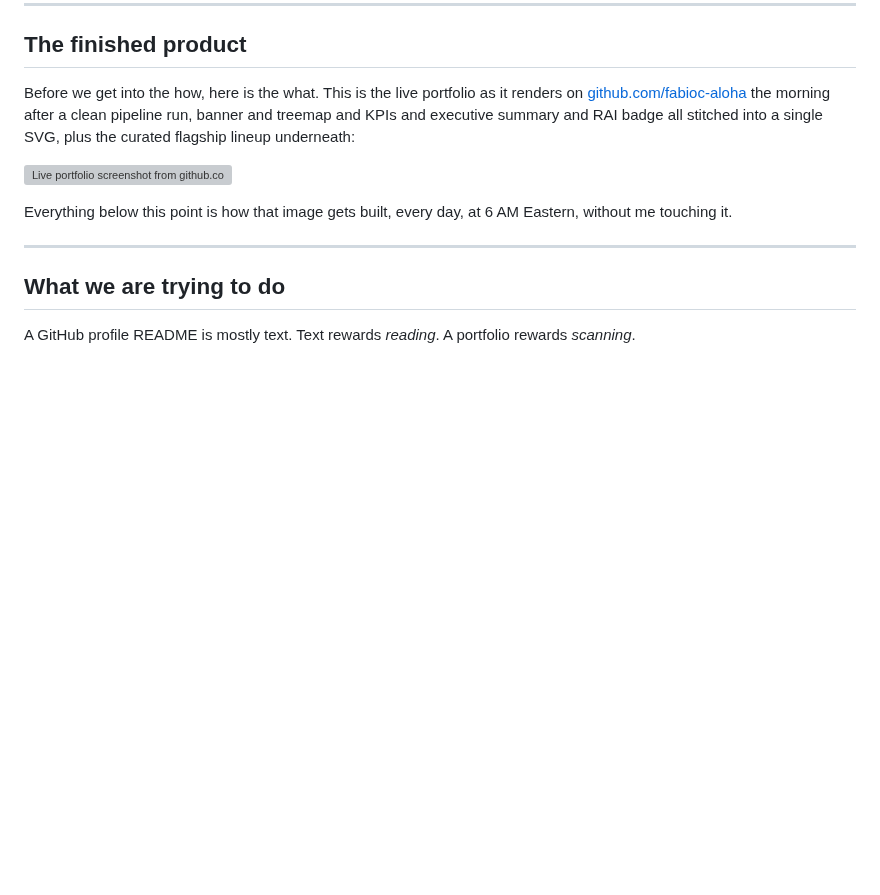
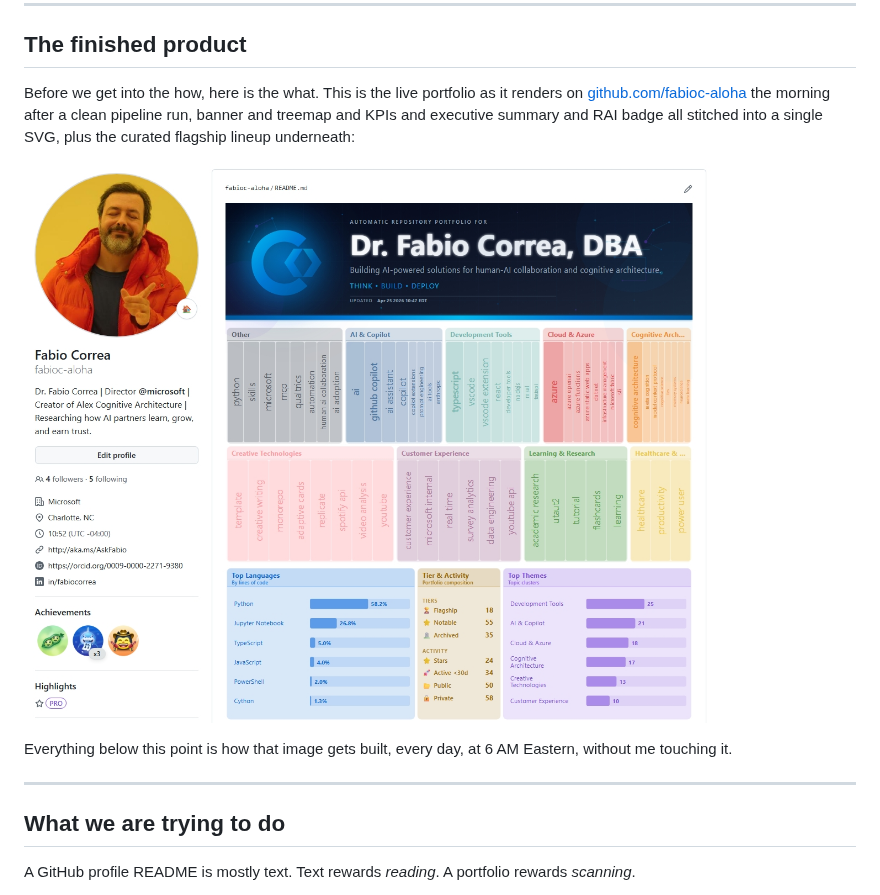
Before and after one commit to fabioc-aloha/fabioc-aloha, a Markdown page: VISUAL-STORYTELLING.md, the part around the change. GitHub-like rendering; pictures changed too: Screenshot_25-4-2026_105318_github.com.jpeg (added); blank space fills up the shorter version; grey boxes are pictures that could not be loaded.

Commit message:
publish: add architecture screenshot
Adds Screenshot_25-4-2026_105318_github.com.jpeg referenced from
VISUAL-STORYTELLING.md. Source of truth now lives directly in this
repo's working tree (also tracked upstream in AlexFleetPortfolio).

```diff
--- a/VISUAL-STORYTELLING.md
+++ b/VISUAL-STORYTELLING.md
@@ -91,7 +91,7 @@ The honest answer most organizations have today is "nothing, we ship it and hope
 
 Before we get into the how, here is the what. This is the live portfolio as it renders on [github.com/fabioc-aloha](https://github.com/fabioc-aloha) the morning after a clean pipeline run, banner and treemap and KPIs and executive summary and RAI badge all stitched into a single SVG, plus the curated flagship lineup underneath:
 
-![Live portfolio screenshot from github.com/fabioc-aloha](docs/Screenshot_25-4-2026_105318_github.com.jpeg)
+![Live portfolio screenshot from github.com/fabioc-aloha](Screenshot_25-4-2026_105318_github.com.jpeg)
 
 Everything below this point is how that image gets built, every day, at 6 AM Eastern, without me touching it.
 
```
